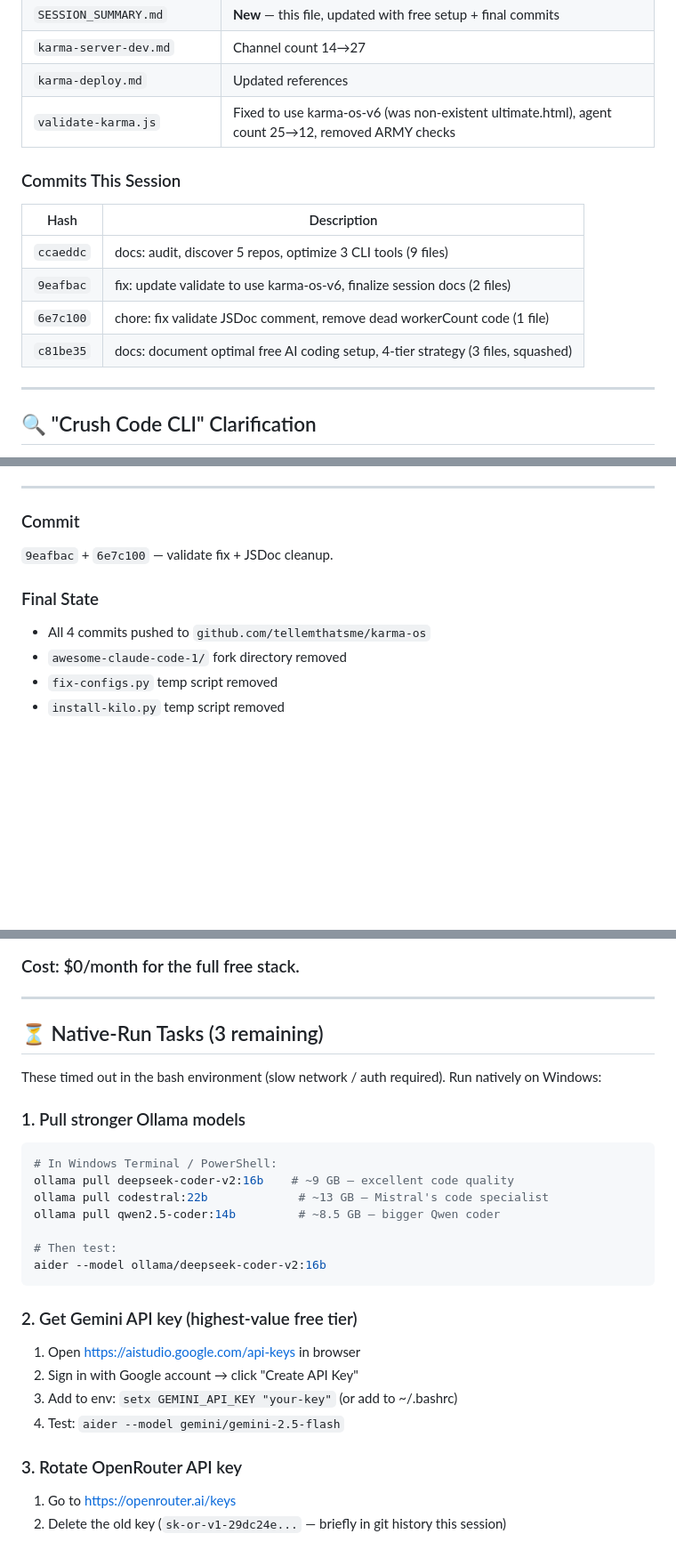
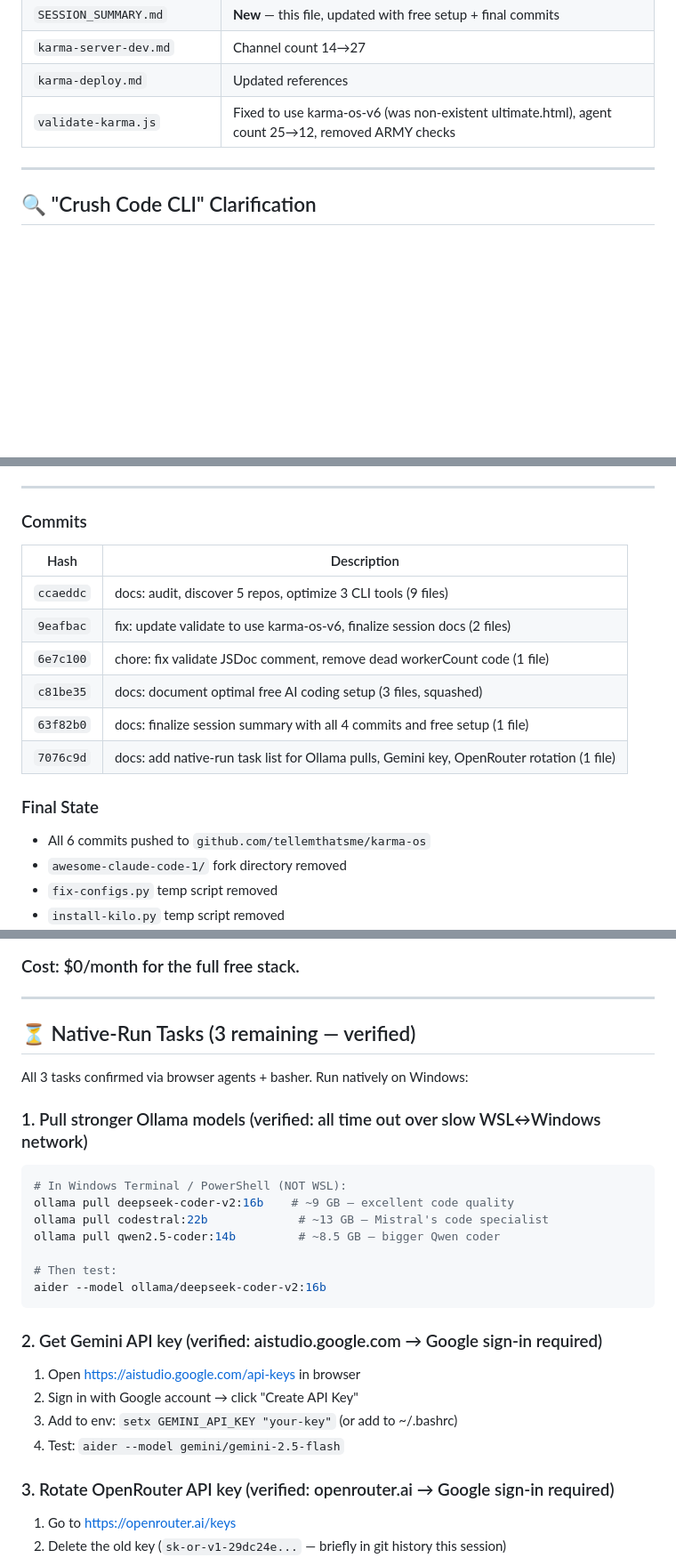
Before and after one commit to tellemthatsme/karma-os, a Markdown page: SESSION_SUMMARY.md, 3 parts joined by grey strips. Shown at 89% size. Rendered like a GitHub page; blank space fills up the shorter version.

Commit message:
docs: finalize session summary — verified native tasks, deduplicate commits table

````diff
--- a/SESSION_SUMMARY.md
+++ b/SESSION_SUMMARY.md
@@ -112,15 +112,6 @@ C:\seshhist\
 | `karma-deploy.md` | Updated references |
 | `validate-karma.js` | Fixed to use karma-os-v6 (was non-existent ultimate.html), agent count 25→12, removed ARMY checks |
 
-### Commits This Session
-
-| Hash | Description |
-|------|-------------|
-| `ccaeddc` | docs: audit, discover 5 repos, optimize 3 CLI tools (9 files) |
-| `9eafbac` | fix: update validate to use karma-os-v6, finalize session docs (2 files) |
-| `6e7c100` | chore: fix validate JSDoc comment, remove dead workerCount code (1 file) |
-| `c81be35` | docs: document optimal free AI coding setup, 4-tier strategy (3 files, squashed) |
-
 ---
 
 ## 🔍 "Crush Code CLI" Clarification
@@ -147,11 +138,18 @@ All 24 agent TOML files verified at `~/.codex/agents/`:
 `gsd-planner`, `gsd-roadmapper`, `gsd-phase-researcher`, `gsd-project-researcher`, `gsd-research-synthesizer`, `gsd-executor`, `gsd-code-fixer`, `gsd-code-reviewer`, `gsd-codebase-mapper`, `gsd-security-auditor`, `gsd-assumptions-analyzer`, `gsd-debugger`, `gsd-verifier`, `gsd-integration-checker`, `gsd-nyquist-auditor`, `gsd-intel-updater`, `gsd-doc-writer`, `gsd-doc-verifier`, `gsd-ui-auditor`, `gsd-ui-checker`, `gsd-ui-researcher`, `gsd-advisor-researcher`, `gsd-user-profiler`, `gsd-plan-checker`
 
 ---
-### Commit
-`9eafbac` + `6e7c100` — validate fix + JSDoc cleanup.
+### Commits
+| Hash | Description |
+|------|-------------|
+| `ccaeddc` | docs: audit, discover 5 repos, optimize 3 CLI tools (9 files) |
+| `9eafbac` | fix: update validate to use karma-os-v6, finalize session docs (2 files) |
+| `6e7c100` | chore: fix validate JSDoc comment, remove dead workerCount code (1 file) |
+| `c81be35` | docs: document optimal free AI coding setup (3 files, squashed) |
+| `63f82b0` | docs: finalize session summary with all 4 commits and free setup (1 file) |
+| `7076c9d` | docs: add native-run task list for Ollama pulls, Gemini key, OpenRouter rotation (1 file) |
 
 ### Final State
-- All 4 commits pushed to `github.com/tellemthatsme/karma-os`
+- All 6 commits pushed to `github.com/tellemthatsme/karma-os`
 - `awesome-claude-code-1/` fork directory removed
 - `fix-configs.py` temp script removed
 - `install-kilo.py` temp script removed
@@ -193,13 +191,13 @@ aider --model gemini/gemini-2.5-flash  # ~1,500 req/day free
 
 ---
 
-## ⏳ Native-Run Tasks (3 remaining)
+## ⏳ Native-Run Tasks (3 remaining — verified)
 
-These timed out in the bash environment (slow network / auth required). Run natively on Windows:
+All 3 tasks confirmed via browser agents + basher. Run natively on Windows:
 
-### 1. Pull stronger Ollama models
-```bash
-# In Windows Terminal / PowerShell:
+### 1. Pull stronger Ollama models (verified: all time out over slow WSL↔Windows network)
+```powershell
+# In Windows Terminal / PowerShell (NOT WSL):
 ollama pull deepseek-coder-v2:16b    # ~9 GB — excellent code quality
 ollama pull codestral:22b             # ~13 GB — Mistral's code specialist
 ollama pull qwen2.5-coder:14b         # ~8.5 GB — bigger Qwen coder
@@ -208,13 +206,13 @@ ollama pull qwen2.5-coder:14b         # ~8.5 GB — bigger Qwen coder
 aider --model ollama/deepseek-coder-v2:16b
 ```
 
-### 2. Get Gemini API key (highest-value free tier)
+### 2. Get Gemini API key (verified: aistudio.google.com → Google sign-in required)
 1. Open https://aistudio.google.com/api-keys in browser
 2. Sign in with Google account → click "Create API Key"
 3. Add to env: `setx GEMINI_API_KEY "your-key"` (or add to ~/.bashrc)
 4. Test: `aider --model gemini/gemini-2.5-flash`
 
-### 3. Rotate OpenRouter API key
+### 3. Rotate OpenRouter API key (verified: openrouter.ai → Google sign-in required)
 1. Go to https://openrouter.ai/keys
 2. Delete the old key (`sk-or-v1-29dc24e...` — briefly in git history this session)
 3. Create a new key
````
